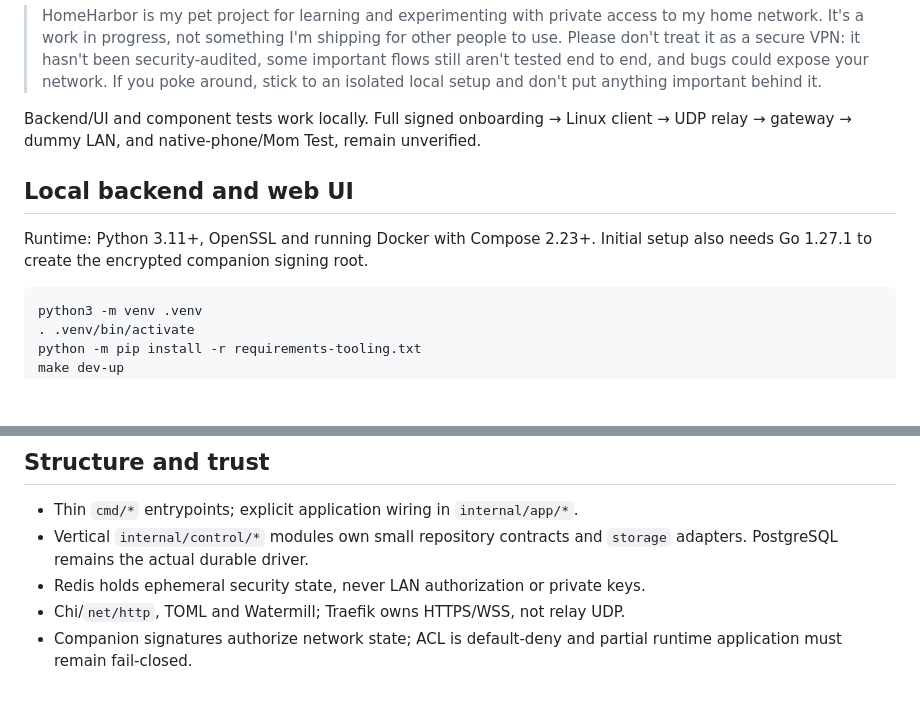
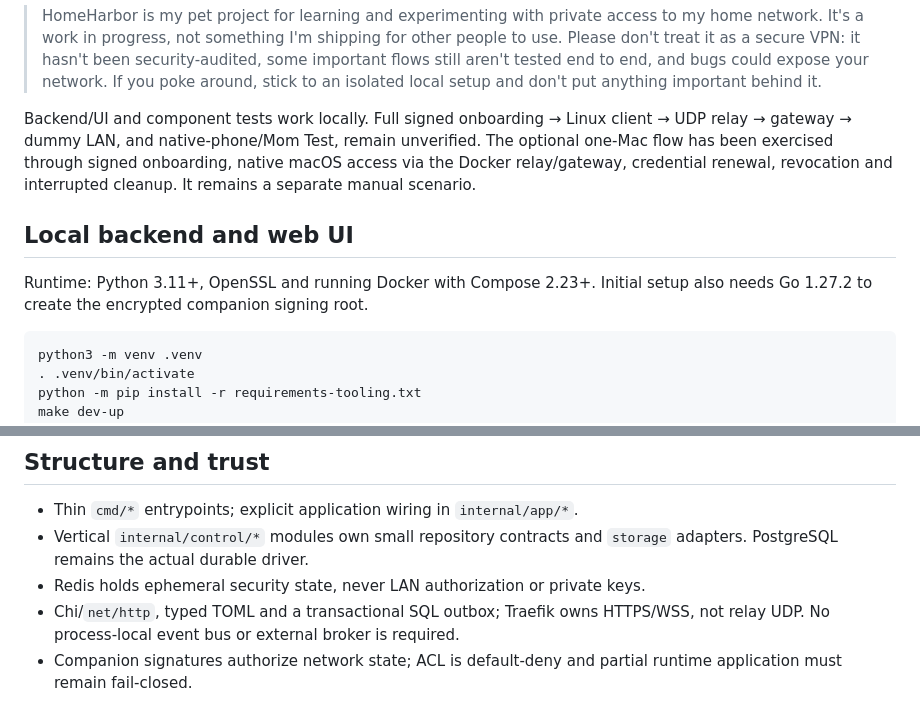
Before and after one commit to StasOkhrym/HomeHarbor, a Markdown page: README.md, 2 parts joined by grey strips. Rendered like a GitHub page; blank space fills up the shorter version.

Commit message:
docs: close architecture plan with verified native sandbox acceptance

````diff
--- a/README.md
+++ b/README.md
@@ -12,11 +12,14 @@ WireGuard nodes, encrypted relay and a passkey-authenticated web admin.
 
 Backend/UI and component tests work locally. Full signed onboarding → Linux client
 → UDP relay → gateway → dummy LAN, and native-phone/Mom Test, remain unverified.
+The optional one-Mac flow has been exercised through signed onboarding, native
+macOS access via the Docker relay/gateway, credential renewal, revocation and
+interrupted cleanup. It remains a separate manual scenario.
 
 ## Local backend and web UI
 
 Runtime: Python 3.11+, OpenSSL and running Docker with Compose 2.23+. Initial
-setup also needs Go 1.27.1 to create the encrypted companion signing root.
+setup also needs Go 1.27.2 to create the encrypted companion signing root.
 
 ```sh
 python3 -m venv .venv
@@ -67,7 +70,8 @@ requires stopped, owned resources. No sandbox provisioning runs in required gate
 - Vertical `internal/control/*` modules own small repository contracts and
   `storage` adapters. PostgreSQL remains the actual durable driver.
 - Redis holds ephemeral security state, never LAN authorization or private keys.
-- Chi/`net/http`, TOML and Watermill; Traefik owns HTTPS/WSS, not relay UDP.
+- Chi/`net/http`, typed TOML and a transactional SQL outbox; Traefik owns HTTPS/WSS,
+  not relay UDP. No process-local event bus or external broker is required.
 - Companion signatures authorize network state; ACL is default-deny and partial
   runtime application must remain fail-closed.
 
````
Also changed, not shown: docs/architecture.md (+6 -3 lines), docs/local-development.md (+2 -1 lines).
